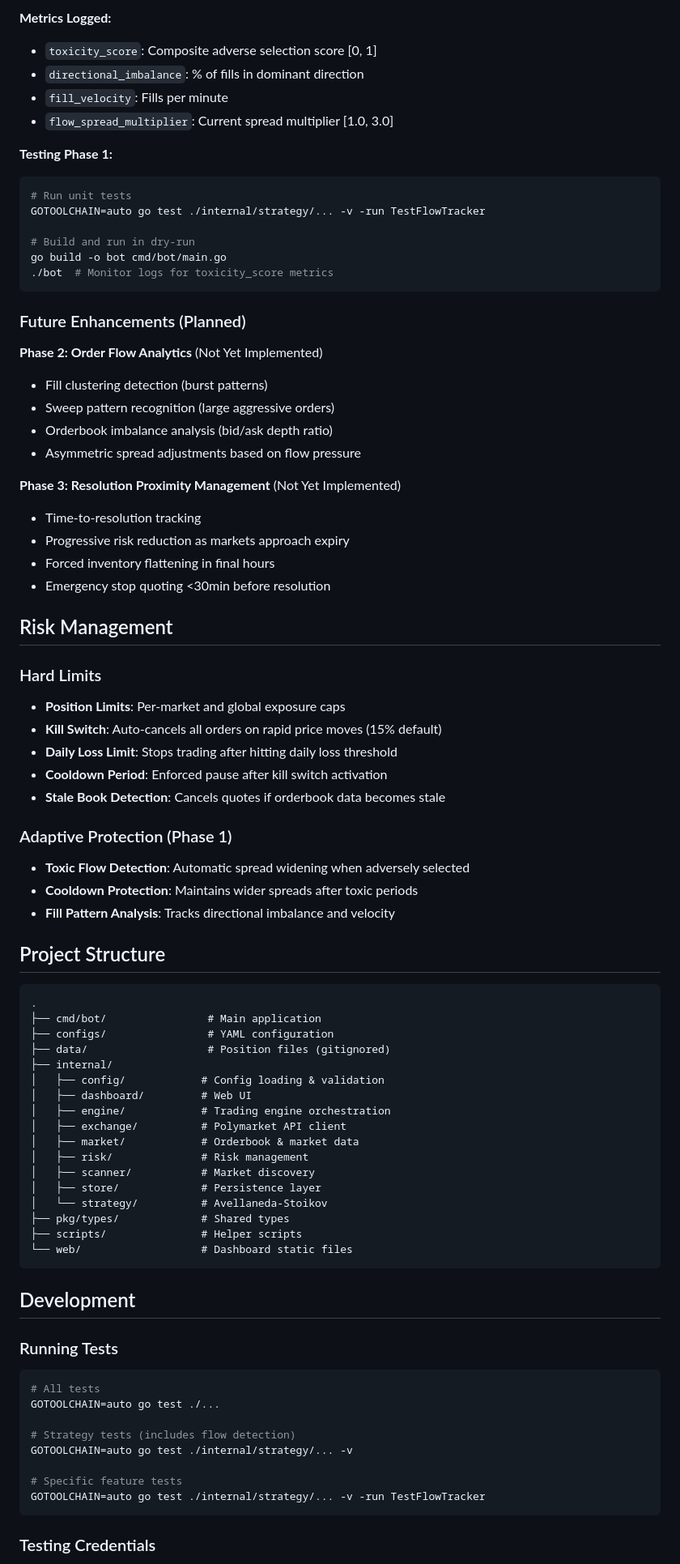
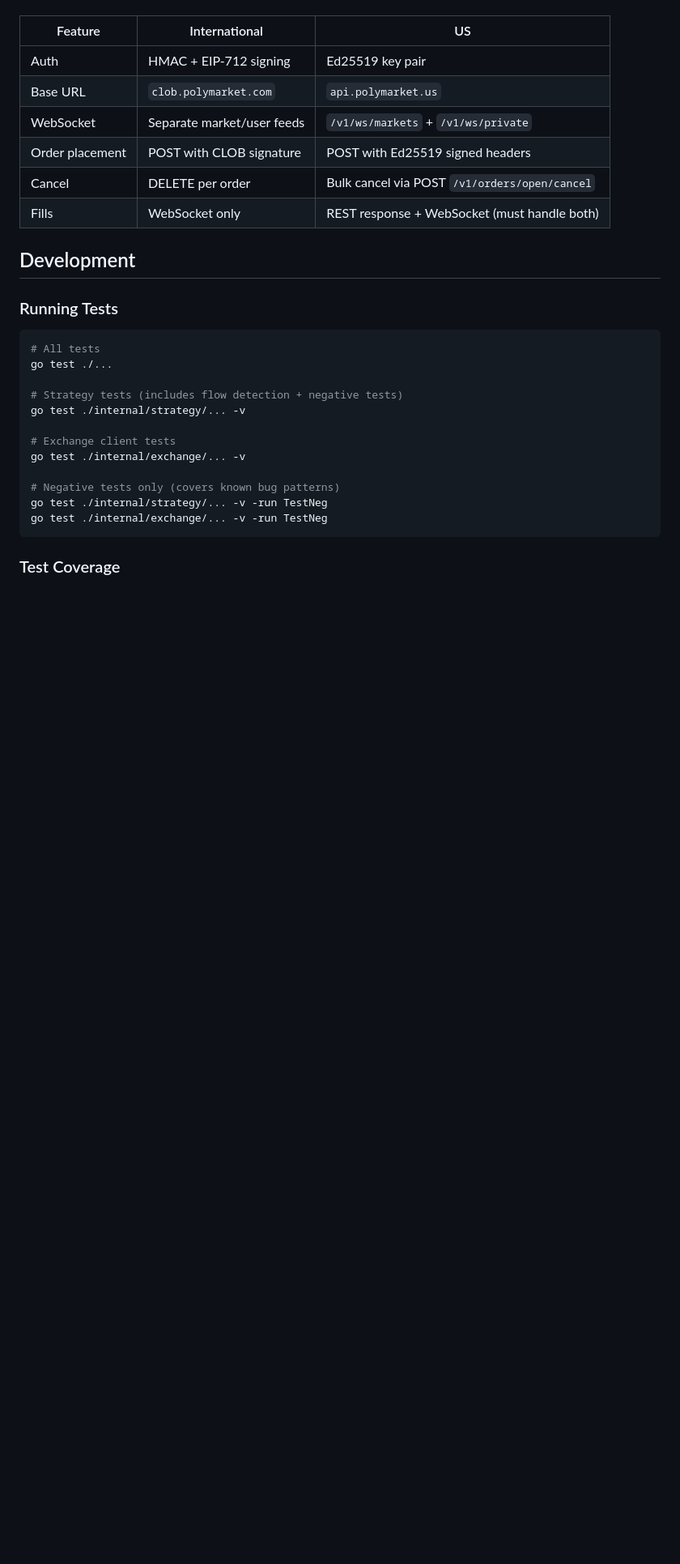
Before and after one commit to 0xtitan6/polymarket-mm, a Markdown page: README.md, the part around one of its changes. Shown at 81% size. Rendered like a GitHub page; blank space fills up the shorter version.

````diff
--- a/README.md
+++ b/README.md
@@ -214,68 +203,11 @@ strategy:
-**Metrics Logged:**
-- `toxicity_score`: Composite adverse selection score [0, 1]
-- `directional_imbalance`: % of fills in dominant direction
-- `fill_velocity`: Fills per minute
-- `flow_spread_multiplier`: Current spread multiplier [1.0, 3.0]
-
-**Testing Phase 1:**
-```bash
-# Run unit tests
-GOTOOLCHAIN=auto go test ./internal/strategy/... -v -run TestFlowTracker
-
-# Build and run in dry-run
-go build -o bot cmd/bot/main.go
-./bot  # Monitor logs for toxicity_score metrics
-```
-
-### Future Enhancements (Planned)
-
-**Phase 2: Order Flow Analytics** (Not Yet Implemented)
-- Fill clustering detection (burst patterns)
-- Sweep pattern recognition (large aggressive orders)
-- Orderbook imbalance analysis (bid/ask depth ratio)
-- Asymmetric spread adjustments based on flow pressure
-
-**Phase 3: Resolution Proximity Management** (Not Yet Implemented)
-- Time-to-resolution tracking
-- Progressive risk reduction as markets approach expiry
-- Forced inventory flattening in final hours
-- Emergency stop quoting <30min before resolution
-
-## Risk Management
-
-### Hard Limits
-- **Position Limits**: Per-market and global exposure caps
-- **Kill Switch**: Auto-cancels all orders on rapid price moves (15% default)
-- **Daily Loss Limit**: Stops trading after hitting daily loss threshold
-- **Cooldown Period**: Enforced pause after kill switch activation
-- **Stale Book Detection**: Cancels quotes if orderbook data becomes stale
-
-### Adaptive Protection (Phase 1)
-- **Toxic Flow Detection**: Automatic spread widening when adversely selected
-- **Cooldown Protection**: Maintains wider spreads after toxic periods
-- **Fill Pattern Analysis**: Tracks directional imbalance and velocity
-
-## Project Structure
-
-```
-.
-├── cmd/bot/                # Main application
-├── configs/                # YAML configuration
-├── data/                   # Position files (gitignored)
-├── internal/
-│   ├── config/            # Config loading & validation
-│   ├── dashboard/         # Web UI
-│   ├── engine/            # Trading engine orchestration
-│   ├── exchange/          # Polymarket API client
-│   ├── market/            # Orderbook & market data
-│   ├── risk/              # Risk management
-│   ├── scanner/           # Market discovery
-│   ├── store/             # Persistence layer
-│   └── strategy/          # Avellaneda-Stoikov
-├── pkg/types/             # Shared types
-├── scripts/               # Helper scripts
-└── web/                   # Dashboard static files
-```
+| Feature | International | US |
+|---------|--------------|-----|
+| Auth | HMAC + EIP-712 signing | Ed25519 key pair |
+| Base URL | `clob.polymarket.com` | `api.polymarket.us` |
+| WebSocket | Separate market/user feeds | `/v1/ws/markets` + `/v1/ws/private` |
+| Order placement | POST with CLOB signature | POST with Ed25519 signed headers |
+| Cancel | DELETE per order | Bulk cancel via POST `/v1/orders/open/cancel` |
+| Fills | WebSocket only | REST response + WebSocket (must handle both) |
 
 ## Development
 
@@ -283,14 +215,18 @@ go build -o bot cmd/bot/main.go
 
 ```bash
 # All tests
-GOTOOLCHAIN=auto go test ./...
+go test ./...
 
-# Strategy tests (includes flow detection)
-GOTOOLCHAIN=auto go test ./internal/strategy/... -v
+# Strategy tests (includes flow detection + negative tests)
+go test ./internal/strategy/... -v
 
-# Specific feature tests
-GOTOOLCHAIN=auto go test ./internal/strategy/... -v -run TestFlowTracker
+# Exchange client tests
+go test ./internal/exchange/... -v
+
+# Negative tests only (covers known bug patterns)
+go test ./internal/strategy/... -v -run TestNeg
+go test ./internal/exchange/... -v -run TestNeg
 ```
 
-### Testing Credentials
+### Test Coverage
 
````
Also changed, not shown: other parts of README.md (+118 -137 lines).
